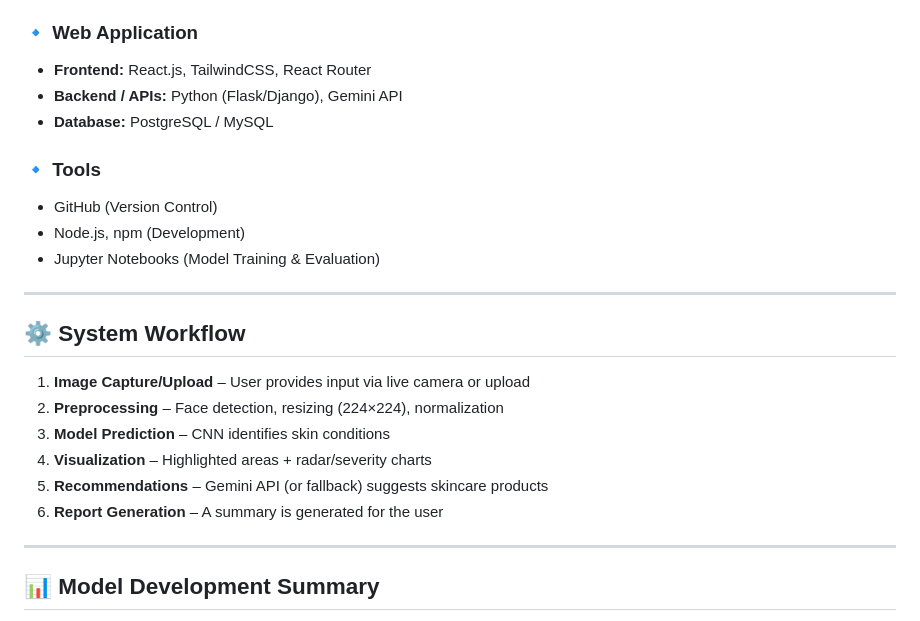
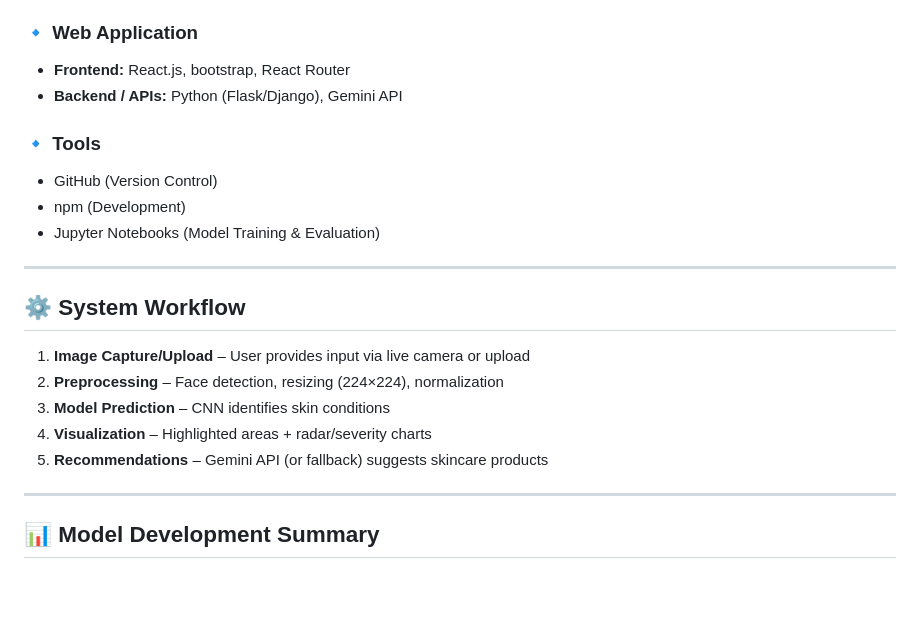
Before and after one commit to NoorUlAinAny/glow-up-repo, a Markdown page: README.md, the part around the change. Drawn GitHub-style; blank space fills up the shorter version.

```diff
--- a/README.md
+++ b/README.md
@@ -26,13 +26,12 @@ If the API is unavailable, a **fallback mechanism** ensures users still receive
 - **Visualization:** Matplotlib, Seaborn, Radar Charts
 
 ### 🔹 Web Application
-- **Frontend:** React.js, TailwindCSS, React Router
+- **Frontend:** React.js, bootstrap, React Router
 - **Backend / APIs:** Python (Flask/Django), Gemini API
-- **Database:** PostgreSQL / MySQL
 
 ### 🔹 Tools
 - GitHub (Version Control)
-- Node.js, npm (Development)
+- npm (Development)
 - Jupyter Notebooks (Model Training & Evaluation)
 
 ---
@@ -43,7 +42,7 @@ If the API is unavailable, a **fallback mechanism** ensures users still receive
 3. **Model Prediction** – CNN identifies skin conditions
 4. **Visualization** – Highlighted areas + radar/severity charts
 5. **Recommendations** – Gemini API (or fallback) suggests skincare products
-6. **Report Generation** – A summary is generated for the user
+
 
 ---
 
```
